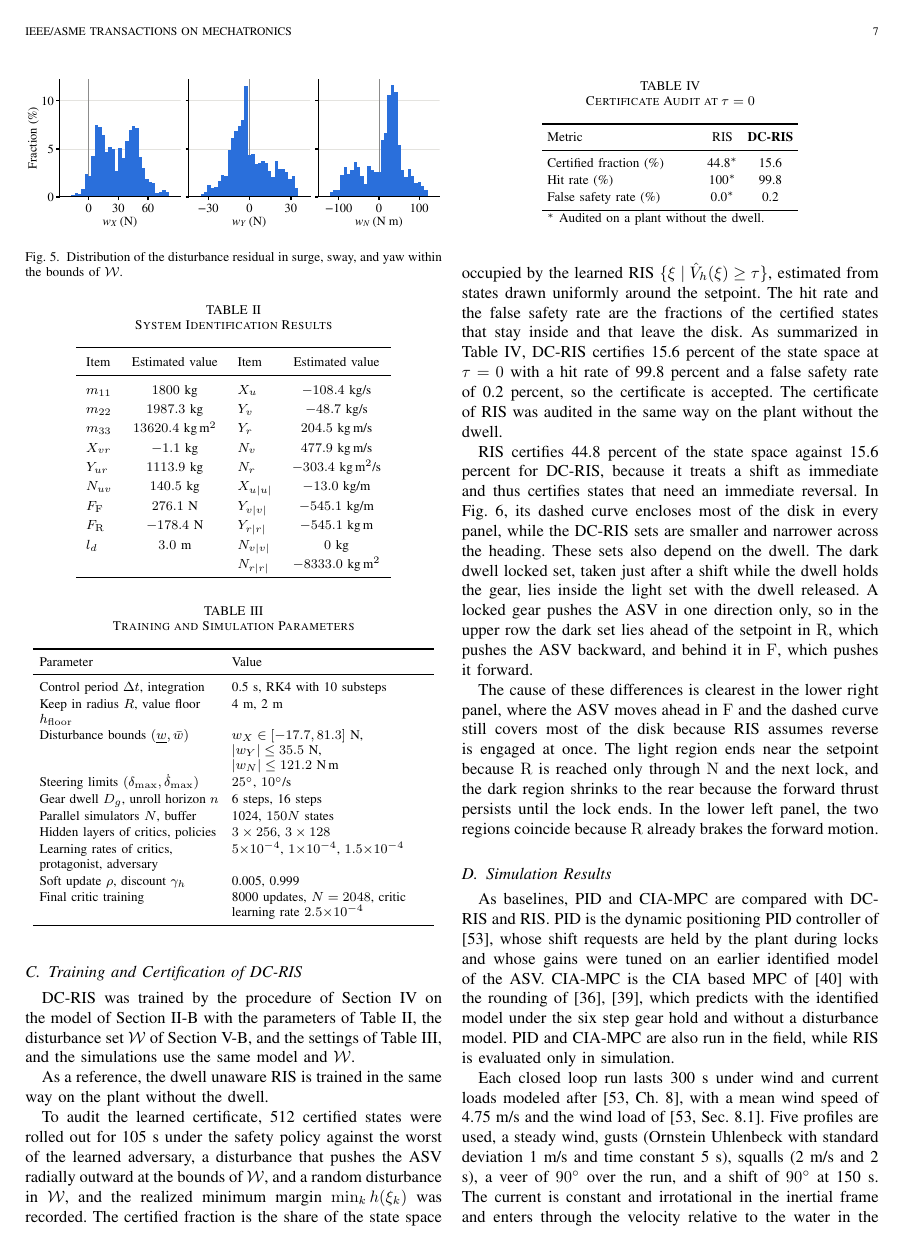
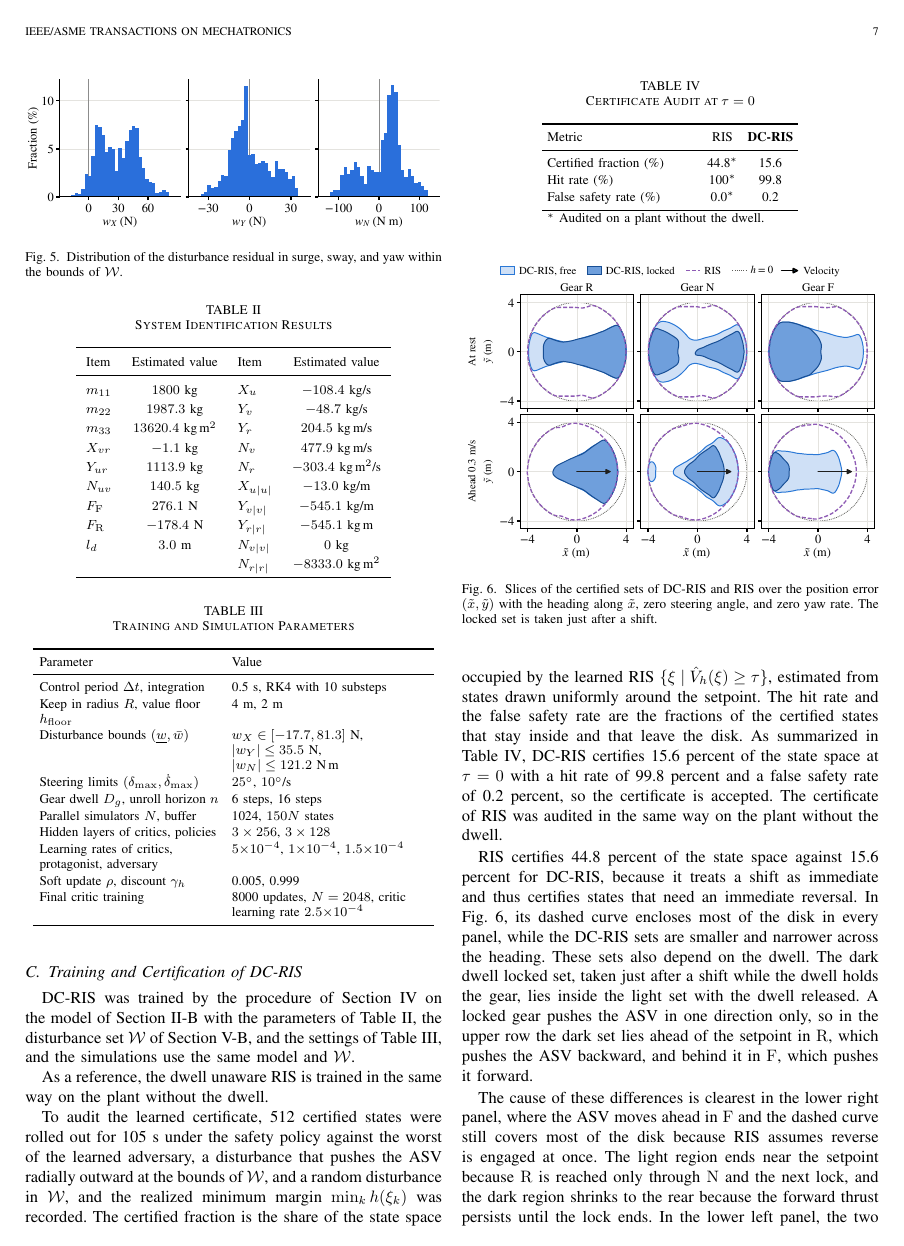
Before and after one commit to rapter-turtle/dwell-ris, a LaTeX paper (main.tex): page 7 of 12. Compiled offline with pdfLaTeX; a missing font is replaced by an installed copy or a similar font; a LaTeX package or settings file that is missing is left out.

Commit message:
Updates from Overleaf

```diff
--- a/main.tex
+++ b/main.tex
@@ -449,9 +449,6 @@ False safety rate (\%) & 0.0$^{*}$ & 0.2 \\
 \end{tabular}
 \end{table}
 
-\risnd certifies 44.8 percent of the state space against 15.6 percent for \dcris, because it treats a shift as immediate and thus certifies states that need an immediate reversal. In Fig.~\ref{fig_sim_set}, its dashed curve encloses most of the disk in every panel, while the \dcris sets are smaller and narrower across the heading. These sets also depend on the dwell. The dark dwell locked set, taken just after a shift while the dwell holds the gear, lies inside the light set with the dwell released. A locked gear pushes the ASV in one direction only, so in the upper row the dark set lies ahead of the setpoint in $\gR$, which pushes the ASV backward, and behind it in $\gF$, which pushes it forward.
-
-The cause of these differences is clearest in the lower right panel, where the ASV moves ahead in $\gF$ and the dashed curve still covers most of the disk because \risnd assumes reverse is engaged at once. The light region ends near the setpoint because $\gR$ is reached only through $\gN$ and the next lock, and the dark region shrinks to the rear because the forward thrust persists until the lock ends. In the lower left panel, the two regions coincide because $\gR$ already brakes the forward motion.
 
 \begin{figure}[!t]
 \centering
```
Also changed, not shown: main.tex (9 more changed lines).
